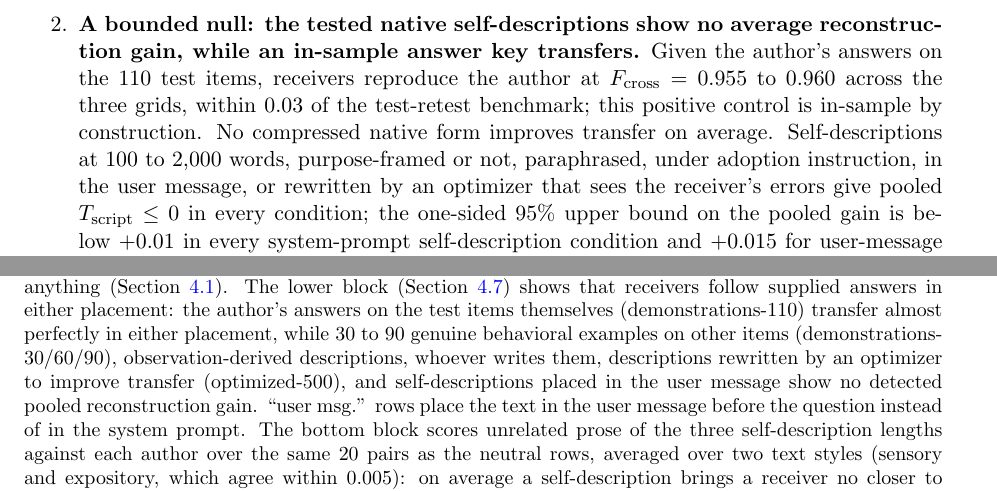
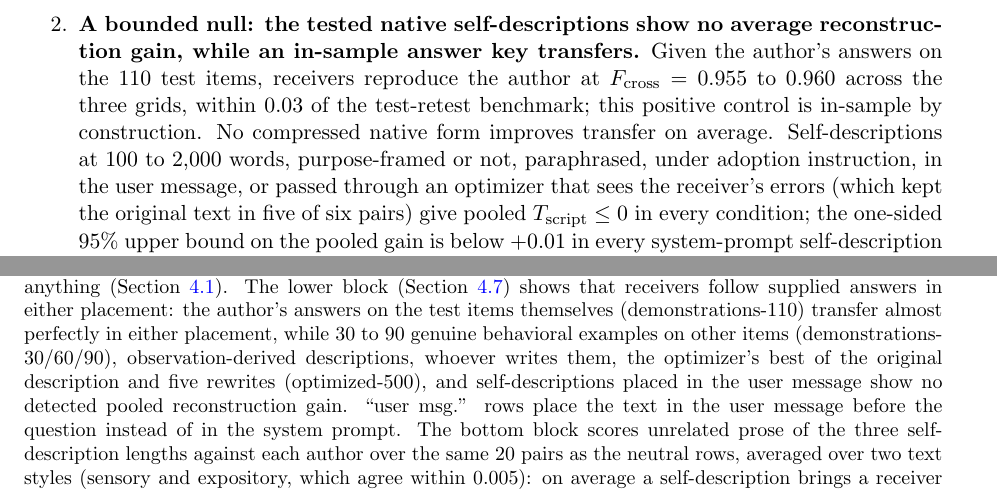
Before and after one commit to bibinsees/quine-test, a LaTeX paper (arxiv/main.tex): two parts of pages 2 and 14 of 31, joined at a grey line, cut so that both start at the same text. Compiled offline with pdfLaTeX.

Commit message:
Sweep after the Results rerun: culture-category CI upper endpoint synced to the regenerated strength.json (+0.054); Introduction and Table 2 caption describe the optimized condition as the optimizer's best of the original and five rewrites, matching Results and Figure 3
Co-Authored-By: Claude Fable 5.1 <noreply@anthropic.com>

```diff
--- a/arxiv/main.tex
+++ b/arxiv/main.tex
@@ -124,7 +124,8 @@ its motivation, not theories it can settle on its own.
   by construction. No compressed native form improves transfer on average.
   Self-descriptions at 100 to 2{,}000 words, purpose-framed or not,
   paraphrased, under adoption instruction, in the user message, or
-  rewritten by an optimizer that sees the receiver's errors give pooled
+  passed through an optimizer that sees the receiver's errors (which kept
+  the original text in five of six pairs) give pooled
   $\Tscript \le 0$ in every condition; the one-sided 95\% upper bound on
   the pooled gain is below $+0.01$ in every system-prompt self-description
   condition and $+0.015$ for user-message placement, for these texts on
@@ -867,8 +868,8 @@ that receivers follow supplied answers in either placement: the
 author's answers on the test items themselves (demonstrations-110) transfer
 almost perfectly in either placement, while 30 to 90 genuine behavioral
 examples on other items (demonstrations-30/60/90), observation-derived
-descriptions, whoever writes them, descriptions rewritten by an optimizer to
-improve transfer (optimized-500), and self-descriptions placed in the user
+descriptions, whoever writes them, the optimizer's best of the original
+description and five rewrites (optimized-500), and self-descriptions placed in the user
 message show no detected pooled reconstruction gain. ``user msg.'' rows
 place the text in the user message before the question instead of in the
 system prompt. The bottom block scores unrelated prose of the three
```
Also changed, not shown: results/arxiv/main_preview.pdf, arxiv/main.tex (2 more changed lines).
